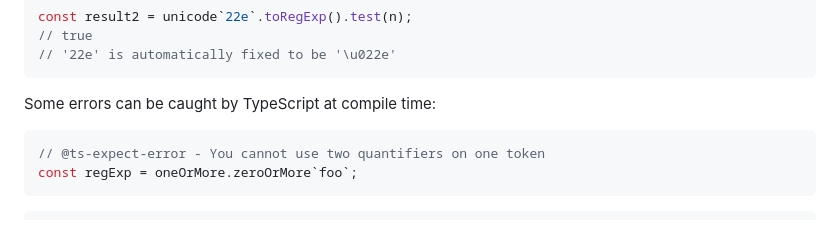
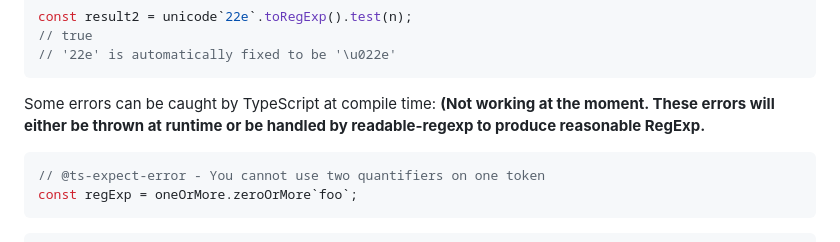
Before and after one commit to hlysine/readable-regexp, a Markdown page: README.md, the part around the change. Rendered like a GitHub page; folded sections open.

````diff
--- a/README.md
+++ b/README.md
@@ -204,6 +204,7 @@ const result2 = unicode`22e`.toRegExp().test(n);
 ```
 
 Some errors can be caught by TypeScript at compile time:
+**(Not working at the moment. These errors will either be thrown at runtime or be handled by readable-regexp to produce reasonable RegExp.**
 
 ```js
 // @ts-expect-error - You cannot use two quantifiers on one token
````
